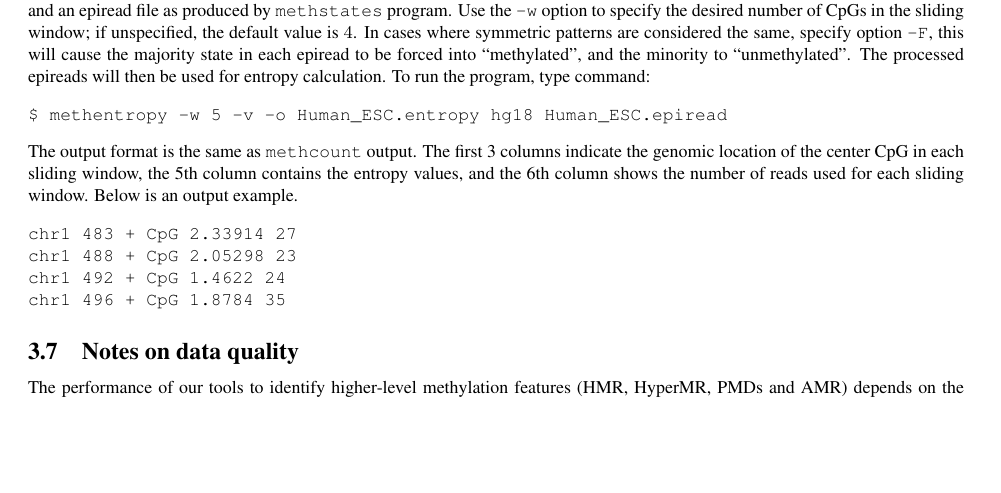
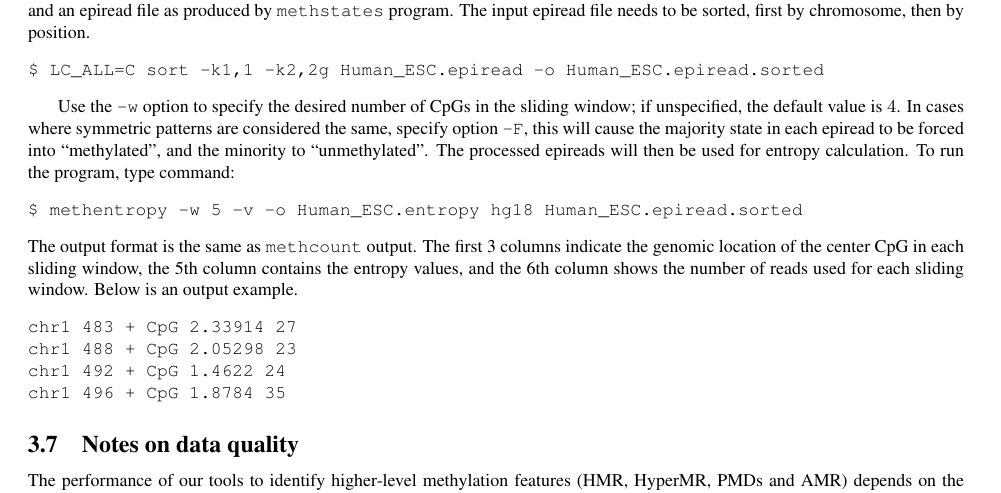
Before and after one commit to smithlabcode/methpipe, a LaTeX document (docs/methpipe-manual.tex): part of page 17 of 20, cut at the place of the change, the shorter picture padded with empty space. Compiled offline with pdfLaTeX.

Commit message:
Add sorting command before methentropy; Fix unresolved citations.

```diff
--- a/docs/methpipe-manual.tex
+++ b/docs/methpipe-manual.tex
@@ -1324,7 +1324,13 @@ processes epireads and calculates the methylation entropy value in
 sliding windows of specified number of CpGs. Two input files are
 required, including the directory containing the chromosome fasta
 files, and an epiread file as produced by \prog{methstates}
-program. Use the \op{-w} option to specify the desired number of CpGs
+program. The input epiread file needs to be sorted, first by chromosome,
+then by position.
+\begin{verbatim}
+$ LC_ALL=C sort -k1,1 -k2,2g Human_ESC.epiread -o Human_ESC.epiread.sorted
+\end{verbatim}
+
+Use the \op{-w} option to specify the desired number of CpGs
 in the sliding window; if unspecified, the default value is $4$. In
 cases where symmetric patterns are considered the same, specify option
 \op{-F}, this will cause the majority state in each epiread to be
@@ -1332,7 +1338,7 @@ forced into ``methylated'', and the minority to ``unmethylated''. The
 processed epireads will then be used for entropy calculation. To run
 the program, type command:
 \begin{verbatim}
-$ methentropy -w 5 -v -o Human_ESC.entropy hg18 Human_ESC.epiread
+$ methentropy -w 5 -v -o Human_ESC.entropy hg18 Human_ESC.epiread.sorted
 \end{verbatim}
 The output format is the same as \prog{methcount} output. The first 3
 columns indicate the genomic location of the center CpG in each
```
Also changed, not shown: docs/methpipe-manual.pdf.
